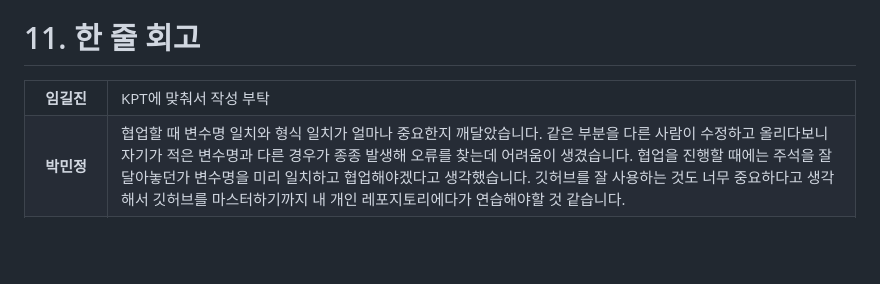
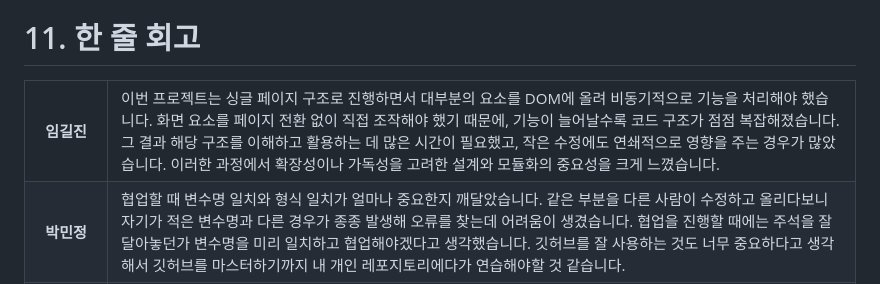
Before and after one commit to SKNETWORKS-FAMILY-AICAMP/SKN17-4th-5Team, a Markdown page: README.md, the part around the change. Rendered like a GitHub page; blank space fills up the shorter version.

```diff
--- a/README.md
+++ b/README.md
@@ -182,7 +182,7 @@
 <table>
   <tr>
     <th width="10%">임길진</th>
-    <td>KPT에 맞춰서 작성 부탁</td>
+    <td>이번 프로젝트는 싱글 페이지 구조로 진행하면서 대부분의 요소를 DOM에 올려 비동기적으로 기능을 처리해야 했습니다. 화면 요소를 페이지 전환 없이 직접 조작해야 했기 때문에, 기능이 늘어날수록 코드 구조가 점점 복잡해졌습니다. 그 결과 해당 구조를 이해하고 활용하는 데 많은 시간이 필요했고, 작은 수정에도 연쇄적으로 영향을 주는 경우가 많았습니다. 이러한 과정에서 확장성이나 가독성을 고려한 설계와 모듈화의 중요성을 크게 느꼈습니다. </td>
   </tr>
   <tr>
     <th>박민정</th>
```
